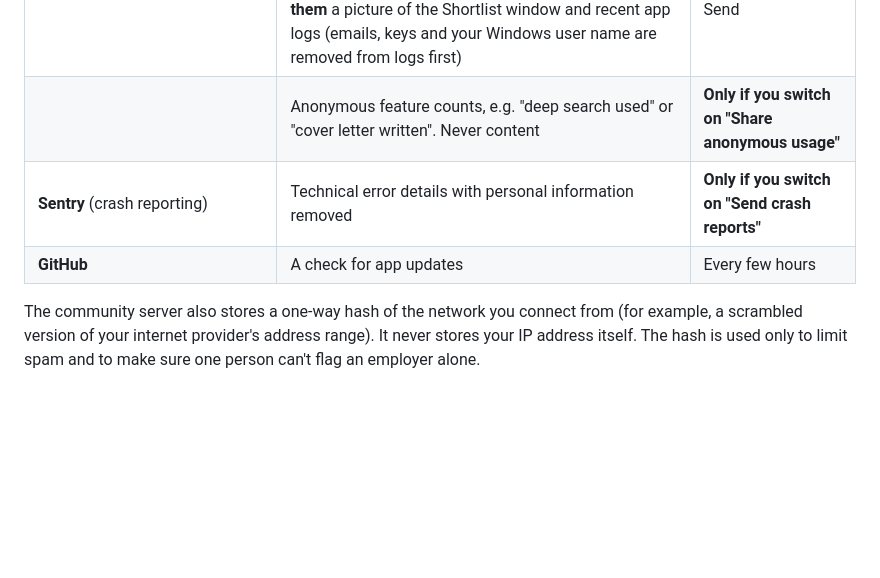
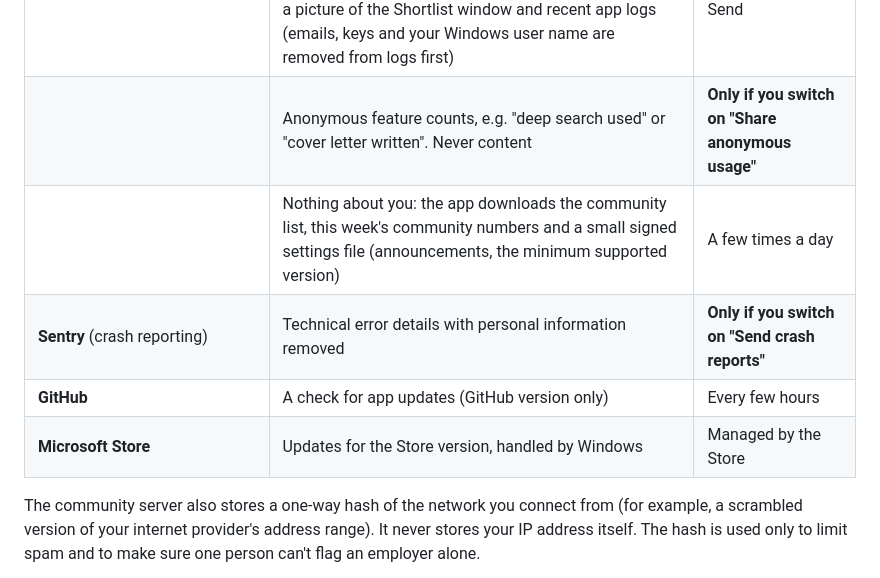
Before and after one commit to BishoyRaafaf/shortlist-releases, a Markdown page: PRIVACY.md, the part around the change printed below. Drawn GitHub-style; blank space fills up the shorter version.

```diff
--- a/PRIVACY.md
+++ b/PRIVACY.md
@@ -31,8 +31,10 @@ You can delete all of it at any time from **Settings → Privacy & community →
 | | Scam and ghost-job reports you make: company name, website domains, job title, link and the reason you typed | When you report a job |
 | | Feedback you send: your message and its type, plus your email and name **only if you type them**, the app version, your Windows version, and **only if you tick them** a picture of the Shortlist window and recent app logs (emails, keys and your Windows user name are removed from logs first) | When you press Send |
 | | Anonymous feature counts, e.g. "deep search used" or "cover letter written". Never content | **Only if you switch on "Share anonymous usage"** |
+| | Nothing about you: the app downloads the community list, this week's community numbers and a small signed settings file (announcements, the minimum supported version) | A few times a day |
 | **Sentry** (crash reporting) | Technical error details with personal information removed | **Only if you switch on "Send crash reports"** |
-| **GitHub** | A check for app updates | Every few hours |
+| **GitHub** | A check for app updates (GitHub version only) | Every few hours |
+| **Microsoft Store** | Updates for the Store version, handled by Windows | Managed by the Store |
 
 The community server also stores a one-way hash of the network you connect from (for example, a scrambled version of your internet provider's address range). It never stores your IP address itself. The hash is used only to limit spam and to make sure one person can't flag an employer alone.
 
```
Also changed, not shown: other parts of PRIVACY.md (+1 -1 lines), README.md (+74 -30 lines), favicon-2026.png (added), 2 other files.
